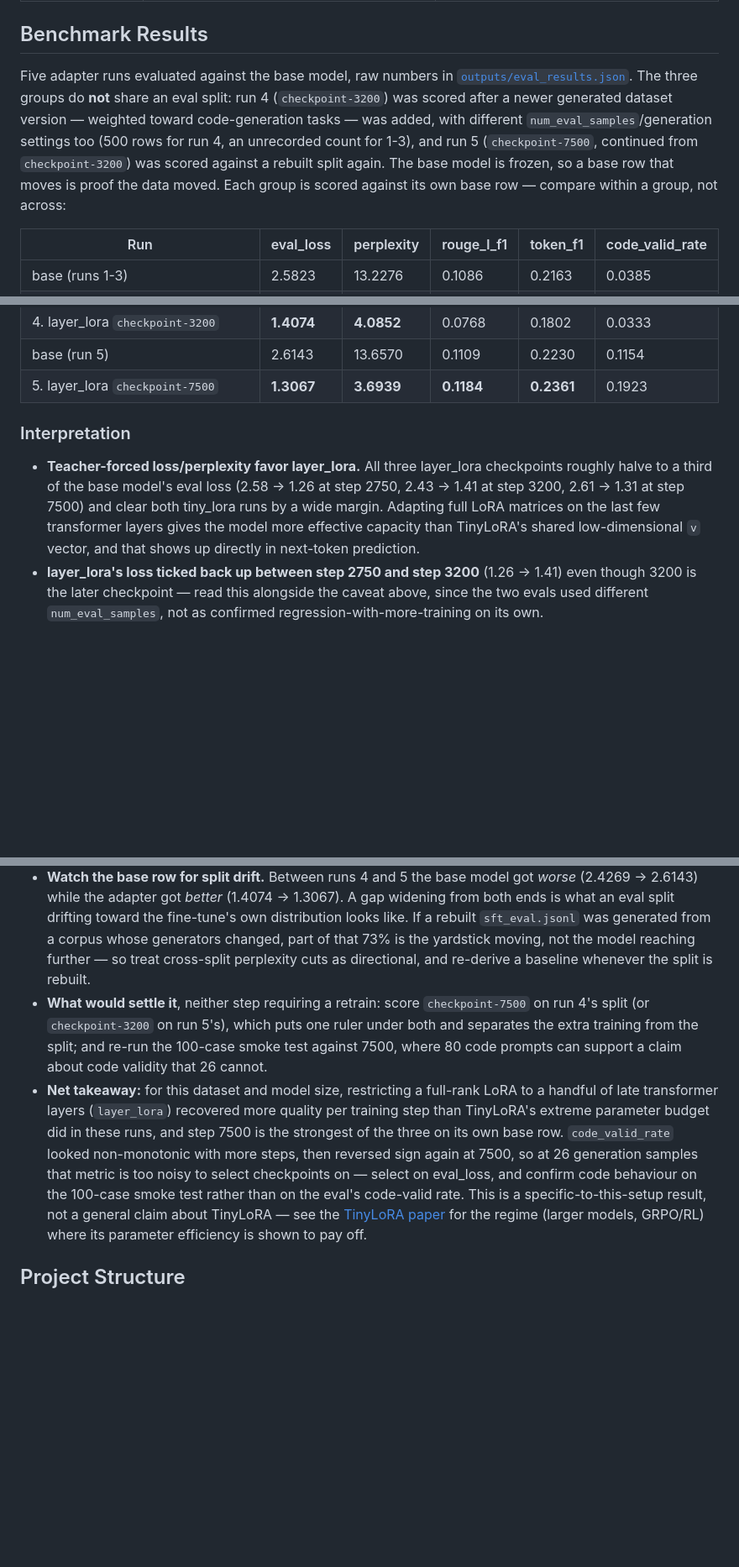
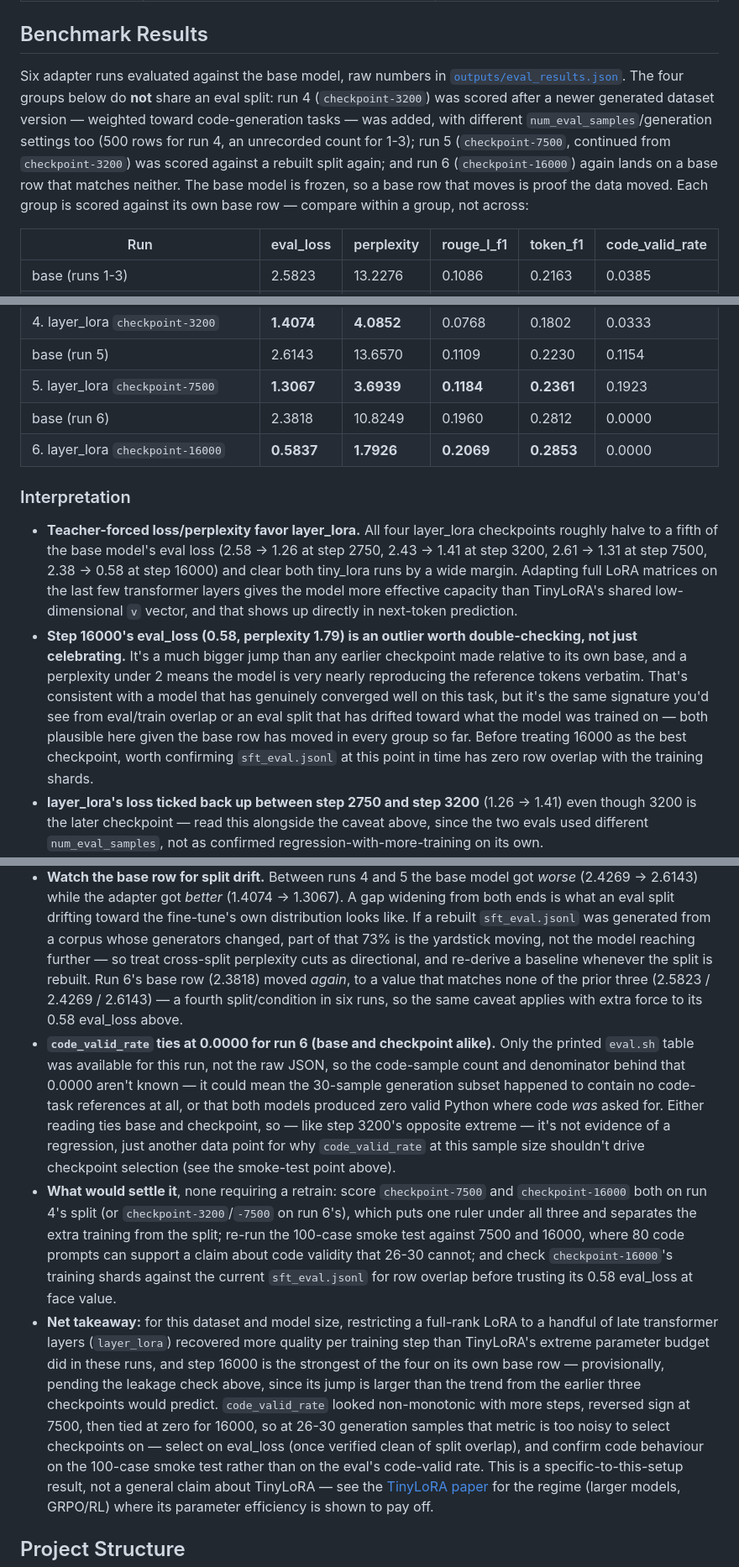
Before and after one commit to caglanakpinar/qwen_customized_with_tiny_lora, a Markdown page: README.md, 3 parts joined by grey strips. Shown at 84% size. Rendered like a GitHub page; blank space fills up the shorter version.

```diff
--- a/README.md
+++ b/README.md
@@ -481,14 +483,15 @@ REPO_ID=your-user/your-adapter \
 
 ## Benchmark Results
 
-Five adapter runs evaluated against the base model, raw numbers in
-[`outputs/eval_results.json`](outputs/eval_results.json). The three groups do **not** share an eval
-split: run 4 (`checkpoint-3200`) was scored after a newer generated dataset version — weighted
+Six adapter runs evaluated against the base model, raw numbers in
+[`outputs/eval_results.json`](outputs/eval_results.json). The four groups below do **not** share an
+eval split: run 4 (`checkpoint-3200`) was scored after a newer generated dataset version — weighted
 toward code-generation tasks — was added, with different `num_eval_samples`/generation settings too
-(500 rows for run 4, an unrecorded count for 1-3), and run 5 (`checkpoint-7500`, continued from
-`checkpoint-3200`) was scored against a rebuilt split again. The base model is frozen, so a base
-row that moves is proof the data moved. Each group is scored against its own base row — compare
-within a group, not across:
+(500 rows for run 4, an unrecorded count for 1-3); run 5 (`checkpoint-7500`, continued from
+`checkpoint-3200`) was scored against a rebuilt split again; and run 6 (`checkpoint-16000`) again
+lands on a base row that matches neither. The base model is frozen, so a base row that moves is
+proof the data moved. Each group is scored against its own base row — compare within a group, not
+across:
 
 | Run | eval_loss | perplexity | rouge_l_f1 | token_f1 | code_valid_rate |
 |---|---|---|---|---|---|
@@ -500,14 +503,25 @@ within a group, not across:
 | 4. layer_lora `checkpoint-3200` | **1.4074** | **4.0852** | 0.0768 | 0.1802 | 0.0333 |
 | base (run 5) | 2.6143 | 13.6570 | 0.1109 | 0.2230 | 0.1154 |
 | 5. layer_lora `checkpoint-7500` | **1.3067** | **3.6939** | **0.1184** | **0.2361** | 0.1923 |
+| base (run 6) | 2.3818 | 10.8249 | 0.1960 | 0.2812 | 0.0000 |
+| 6. layer_lora `checkpoint-16000` | **0.5837** | **1.7926** | **0.2069** | **0.2853** | 0.0000 |
 
 ### Interpretation
 
-- **Teacher-forced loss/perplexity favor layer_lora.** All three layer_lora checkpoints roughly
-  halve to a third of the base model's eval loss (2.58 → 1.26 at step 2750, 2.43 → 1.41 at step
-  3200, 2.61 → 1.31 at step 7500) and clear both tiny_lora runs by a wide margin. Adapting full LoRA matrices on the last few transformer
-  layers gives the model more effective capacity than TinyLoRA's shared low-dimensional `v` vector,
-  and that shows up directly in next-token prediction.
+- **Teacher-forced loss/perplexity favor layer_lora.** All four layer_lora checkpoints roughly
+  halve to a fifth of the base model's eval loss (2.58 → 1.26 at step 2750, 2.43 → 1.41 at step
+  3200, 2.61 → 1.31 at step 7500, 2.38 → 0.58 at step 16000) and clear both tiny_lora runs by a wide
+  margin. Adapting full LoRA matrices on the last few transformer layers gives the model more
+  effective capacity than TinyLoRA's shared low-dimensional `v` vector, and that shows up directly
+  in next-token prediction.
+- **Step 16000's eval_loss (0.58, perplexity 1.79) is an outlier worth double-checking, not just
+  celebrating.** It's a much bigger jump than any earlier checkpoint made relative to its own base,
+  and a perplexity under 2 means the model is very nearly reproducing the reference tokens verbatim.
+  That's consistent with a model that has genuinely converged well on this task, but it's the same
+  signature you'd see from eval/train overlap or an eval split that has drifted toward what the
+  model was trained on — both plausible here given the base row has moved in every group so far.
+  Before treating 16000 as the best checkpoint, worth confirming `sft_eval.jsonl` at this point in
+  time has zero row overlap with the training shards.
 - **layer_lora's loss ticked back up between step 2750 and step 3200** (1.26 → 1.41) even though 3200
   is the later checkpoint — read this alongside the caveat above, since the two evals used different
   `num_eval_samples`, not as confirmed regression-with-more-training on its own.
@@ -561,17 +575,31 @@ within a group, not across:
   is what an eval split drifting toward the fine-tune's own distribution looks like. If a rebuilt
   `sft_eval.jsonl` was generated from a corpus whose generators changed, part of that 73% is the
   yardstick moving, not the model reaching further — so treat cross-split perplexity cuts as
-  directional, and re-derive a baseline whenever the split is rebuilt.
-- **What would settle it**, neither step requiring a retrain: score `checkpoint-7500` on run 4's
-  split (or `checkpoint-3200` on run 5's), which puts one ruler under both and separates the extra
-  training from the split; and re-run the 100-case smoke test against 7500, where 80 code prompts
-  can support a claim about code validity that 26 cannot.
+  directional, and re-derive a baseline whenever the split is rebuilt. Run 6's base row (2.3818)
+  moved *again*, to a value that matches none of the prior three (2.5823 / 2.4269 / 2.6143) — a
+  fourth split/condition in six runs, so the same caveat applies with extra force to its 0.58
+  eval_loss above.
+- **`code_valid_rate` ties at 0.0000 for run 6 (base and checkpoint alike).** Only the printed
+  `eval.sh` table was available for this run, not the raw JSON, so the code-sample count and
+  denominator behind that 0.0000 aren't known — it could mean the 30-sample generation subset
+  happened to contain no code-task references at all, or that both models produced zero valid Python
+  where code *was* asked for. Either reading ties base and checkpoint, so — like step 3200's opposite
+  extreme — it's not evidence of a regression, just another data point for why `code_valid_rate` at
+  this sample size shouldn't drive checkpoint selection (see the smoke-test point above).
+- **What would settle it**, none requiring a retrain: score `checkpoint-7500` and `checkpoint-16000`
+  both on run 4's split (or `checkpoint-3200`/`-7500` on run 6's), which puts one ruler under all
+  three and separates the extra training from the split; re-run the 100-case smoke test against 7500
+  and 16000, where 80 code prompts can support a claim about code validity that 26-30 cannot; and
+  check `checkpoint-16000`'s training shards against the current `sft_eval.jsonl` for row overlap
+  before trusting its 0.58 eval_loss at face value.
 - **Net takeaway:** for this dataset and model size, restricting a full-rank LoRA to a handful of
   late transformer layers (`layer_lora`) recovered more quality per training step than TinyLoRA's
-  extreme parameter budget did in these runs, and step 7500 is the strongest of the three on its
-  own base row. `code_valid_rate` looked non-monotonic with more steps, then reversed sign again at
-  7500, so at 26 generation samples that metric is too noisy to select checkpoints on — select on
-  eval_loss, and confirm code behaviour on the 100-case smoke test rather than on the eval's
+  extreme parameter budget did in these runs, and step 16000 is the strongest of the four on its own
+  base row — provisionally, pending the leakage check above, since its jump is larger than the trend
+  from the earlier three checkpoints would predict. `code_valid_rate` looked non-monotonic with more
+  steps, reversed sign at 7500, then tied at zero for 16000, so at 26-30 generation samples that
+  metric is too noisy to select checkpoints on — select on eval_loss (once verified clean of split
+  overlap), and confirm code behaviour on the 100-case smoke test rather than on the eval's
   code-valid rate. This is a
   specific-to-this-setup result, not a general claim about TinyLoRA — see the
   [TinyLoRA paper](https://arxiv.org/abs/2602.04118) for the regime (larger models, GRPO/RL) where
```
Also changed, not shown: other parts of README.md (+4 -2 lines).
